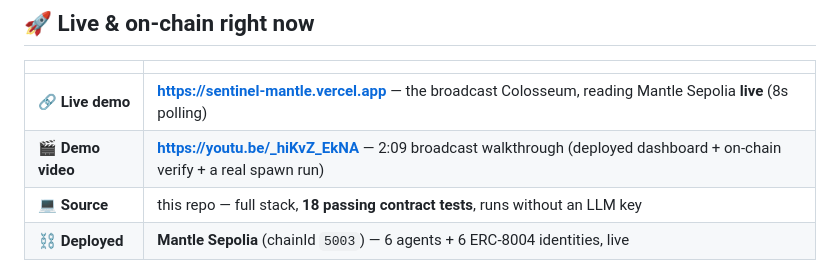
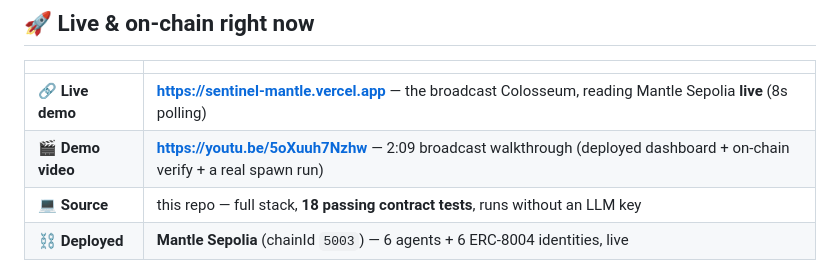
Before and after one commit to sifan1231-arch/sentinel-mantle, a Markdown page: README.md, the part around the change. Drawn GitHub-style.

Commit message:
﻿Point docs at the final 2:09 demo video
Co-Authored-By: Claude Opus 4.8 <noreply@anthropic.com>

```diff
--- a/README.md
+++ b/README.md
@@ -21,7 +21,7 @@
 |  |  |
 |---|---|
 | 🔗 **Live demo** | **https://sentinel-mantle.vercel.app** — the broadcast Colosseum, reading Mantle Sepolia **live** (8s polling) |
-| 🎬 **Demo video** | **https://youtu.be/_hiKvZ_EkNA** — 2:09 broadcast walkthrough (deployed dashboard + on-chain verify + a real spawn run) |
+| 🎬 **Demo video** | **https://youtu.be/5oXuuh7Nzhw** — 2:09 broadcast walkthrough (deployed dashboard + on-chain verify + a real spawn run) |
 | 💻 **Source** | this repo — full stack, **18 passing contract tests**, runs without an LLM key |
 | ⛓ **Deployed** | **Mantle Sepolia** (chainId `5003`) — 6 agents + 6 ERC-8004 identities, live |
 
```
Also changed, not shown: docs/SUBMISSION.md (+2 -2 lines).
